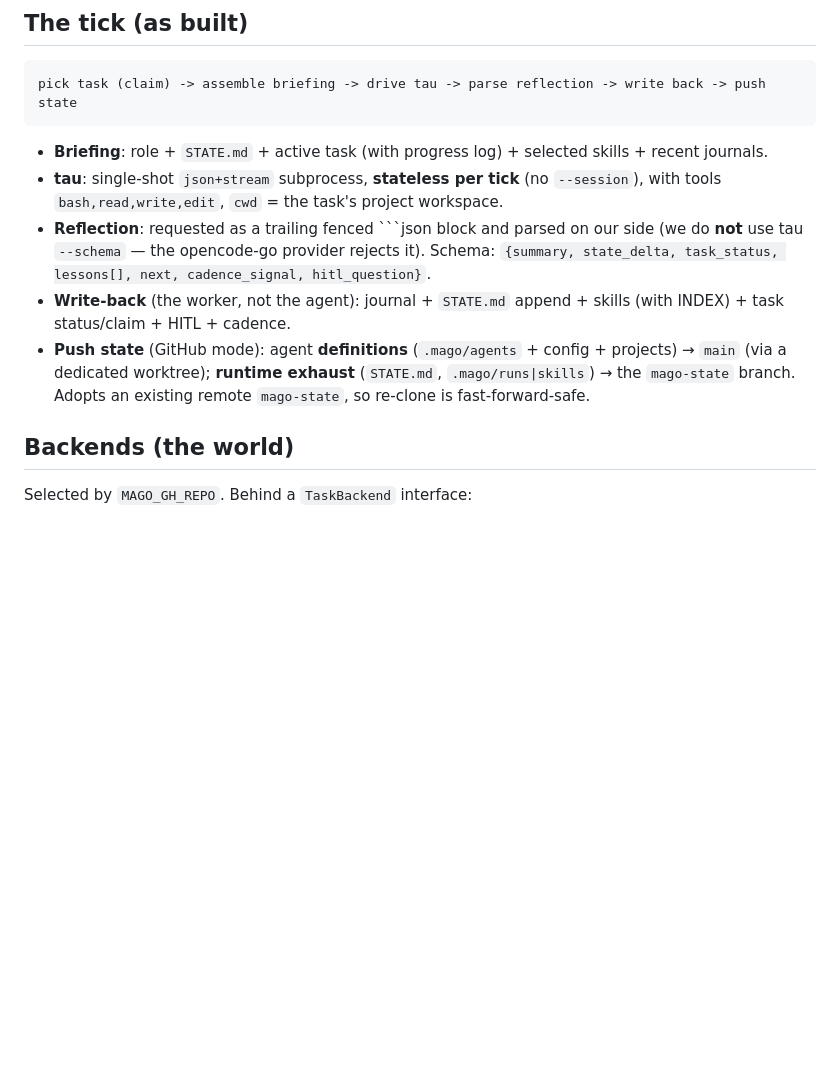
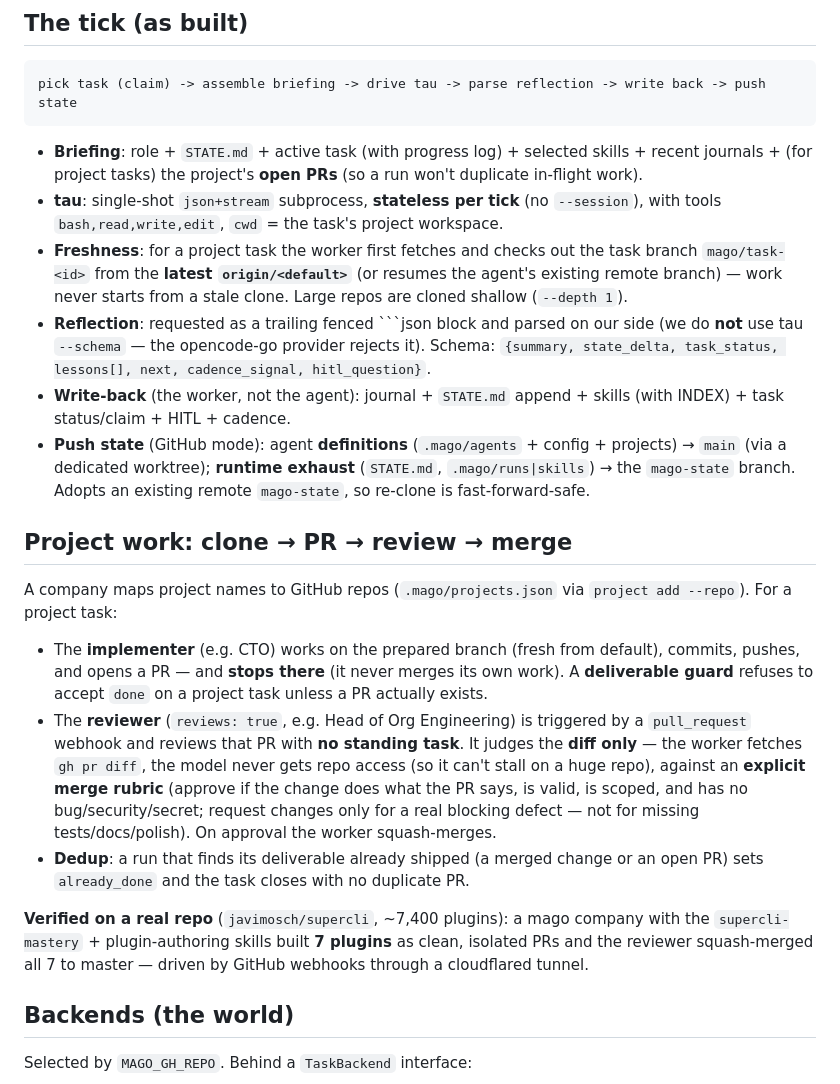
Before and after one commit to javimosch/mago, a Markdown page: docs/STATUS.md, the part around one of its changes. Rendered like a GitHub page; blank space fills up the shorter version.

````diff
--- a/docs/STATUS.md
+++ b/docs/STATUS.md
@@ -32,9 +32,13 @@ Env knobs (BYOK — keys stay on this machine, used by tau):
 pick task (claim) -> assemble briefing -> drive tau -> parse reflection -> write back -> push state
 ```
 
-- **Briefing**: role + `STATE.md` + active task (with progress log) + selected skills + recent journals.
+- **Briefing**: role + `STATE.md` + active task (with progress log) + selected skills + recent
+  journals + (for project tasks) the project's **open PRs** (so a run won't duplicate in-flight work).
 - **tau**: single-shot `json+stream` subprocess, **stateless per tick** (no `--session`), with
   tools `bash,read,write,edit`, `cwd` = the task's project workspace.
+- **Freshness**: for a project task the worker first fetches and checks out the task branch
+  `mago/task-<id>` from the **latest `origin/<default>`** (or resumes the agent's existing remote
+  branch) — work never starts from a stale clone. Large repos are cloned shallow (`--depth 1`).
 - **Reflection**: requested as a trailing fenced ```json block and parsed on our side
   (we do **not** use tau `--schema` — the opencode-go provider rejects it). Schema:
   `{summary, state_delta, task_status, lessons[], next, cadence_signal, hitl_question}`.
@@ -43,6 +47,27 @@ pick task (claim) -> assemble briefing -> drive tau -> parse reflection -> write
 - **Push state** (GitHub mode): agent **definitions** (`.mago/agents` + config + projects) → `main`
   (via a dedicated worktree); **runtime exhaust** (`STATE.md`, `.mago/runs|skills`) → the
   `mago-state` branch. Adopts an existing remote `mago-state`, so re-clone is fast-forward-safe.
+
+## Project work: clone → PR → review → merge
+
+A company maps project names to GitHub repos (`.mago/projects.json` via `project add --repo`).
+For a project task:
+
+- The **implementer** (e.g. CTO) works on the prepared branch (fresh from default), commits,
+  pushes, and opens a PR — and **stops there** (it never merges its own work). A
+  **deliverable guard** refuses to accept `done` on a project task unless a PR actually exists.
+- The **reviewer** (`reviews: true`, e.g. Head of Org Engineering) is triggered by a
+  `pull_request` webhook and reviews that PR with **no standing task**. It judges the **diff
+  only** — the worker fetches `gh pr diff`, the model never gets repo access (so it can't stall
+  on a huge repo), against an **explicit merge rubric** (approve if the change does what the PR
+  says, is valid, is scoped, and has no bug/security/secret; request changes only for a real
+  blocking defect — not for missing tests/docs/polish). On approval the worker squash-merges.
+- **Dedup**: a run that finds its deliverable already shipped (a merged change or an open PR)
+  sets `already_done` and the task closes with no duplicate PR.
+
+**Verified on a real repo** (`javimosch/supercli`, ~7,400 plugins): a mago company with the
+`supercli-mastery` + plugin-authoring skills built **7 plugins** as clean, isolated PRs and the
+reviewer squash-merged all 7 to master — driven by GitHub webhooks through a cloudflared tunnel.
 
 ## Backends (the world)
 
````
Also changed, not shown: other parts of docs/STATUS.md (+22 -10 lines).
